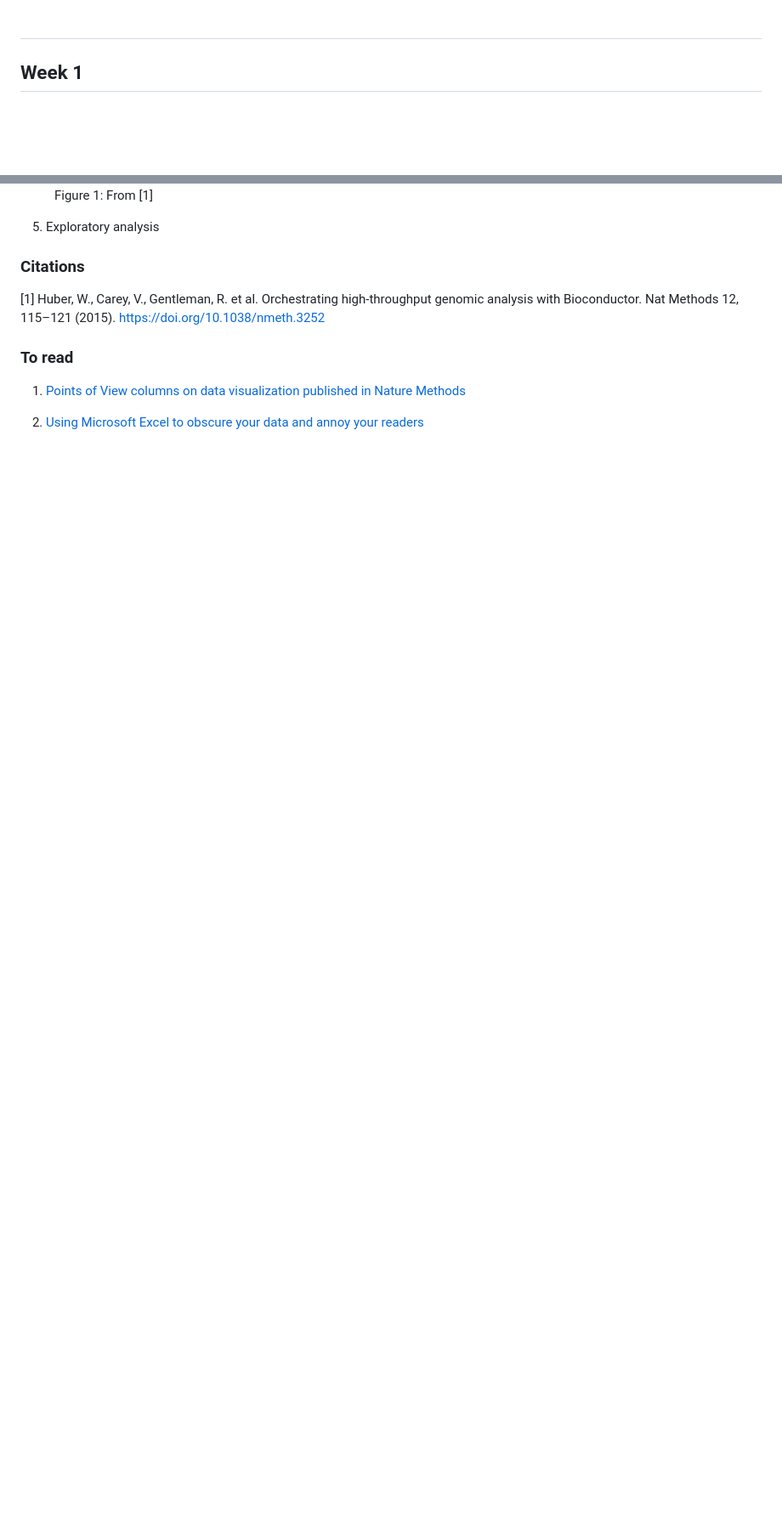
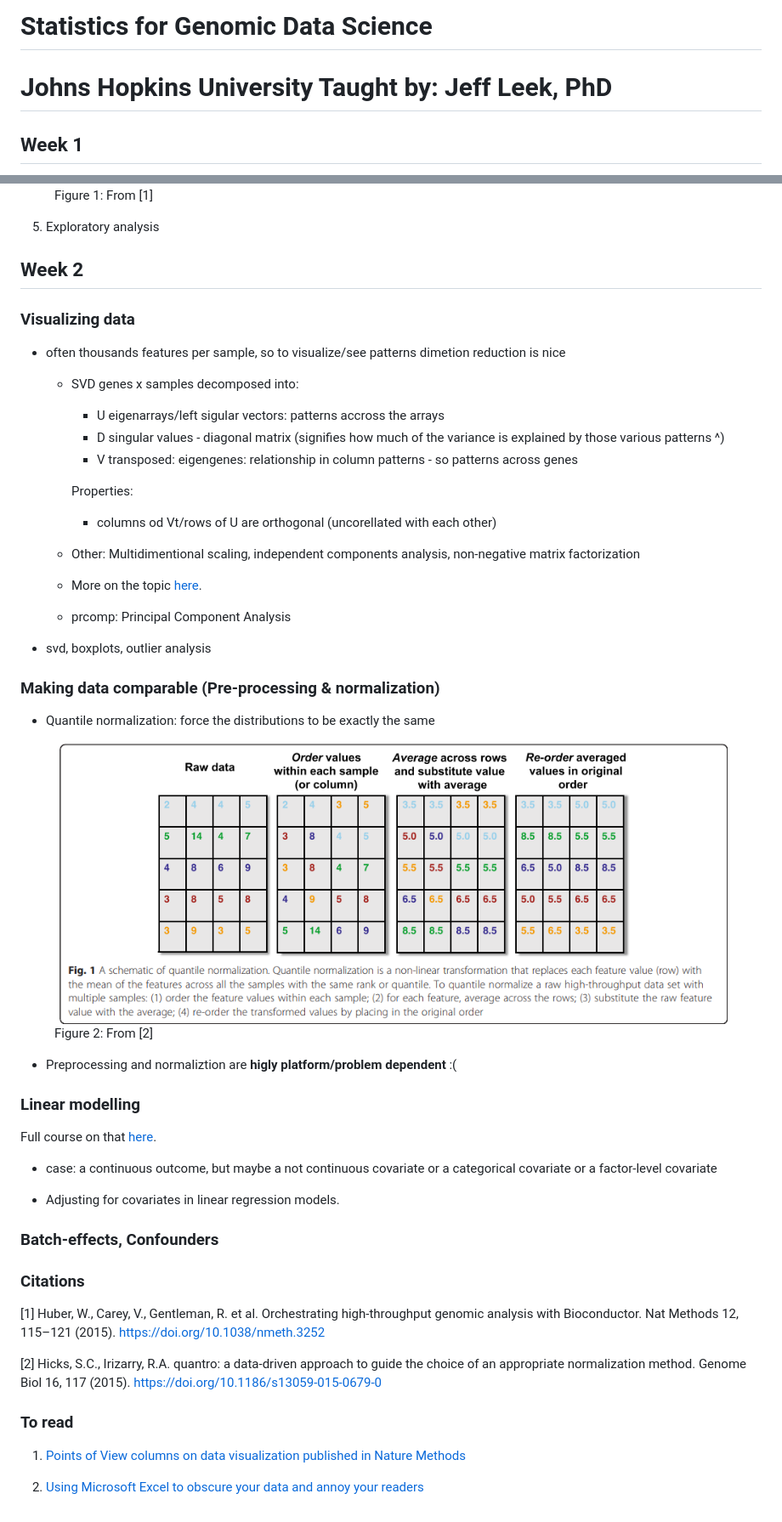
Before and after one commit to wkzawadzka/bioanalysis, a Markdown page: statistics/README.md, 2 parts joined by grey strips. Shown: that part at 85% size. Drawn GitHub-style; pictures changed too: statistics/images/quantile.png (added); blank space fills up the shorter version.

Commit message:
add Week2 statistics notes

```diff
--- a/statistics/README.md
+++ b/statistics/README.md
@@ -1,4 +1,6 @@
-#
+# Statistics for Genomic Data Science
+
+# Johns Hopkins University Taught by: Jeff Leek, PhD
 
 ## Week 1
 
@@ -53,9 +55,54 @@ But, some clinical trials had been launched based on paper. People were assigned
 
 5. Exploratory analysis
 
+## Week 2
+
+### Visualizing data
+
+- often thousands features per sample, so to visualize/see patterns dimetion reduction is nice
+
+  - SVD genes x samples decomposed into:
+
+    - U eigenarrays/left sigular vectors: patterns accross the arrays
+    - D singular values - diagonal matrix (signifies how much of the variance is explained by those various patterns ^)
+    - V transposed: eigengenes: relationship in column patterns - so patterns across genes
+
+    Properties:
+
+    - columns od Vt/rows of U are orthogonal (uncorellated with each other)
+
+  - Other: Multidimentional scaling, independent components analysis, non-negative matrix factorization
+  - More on the topic [here](https://courses.edx.org/courses/course-v1:HarvardX+PH525.3x+1T2018/0b42cffa7c6e4c559bf74f93fb864a59/).
+  - prcomp: Principal Component Analysis
+
+- svd, boxplots, outlier analysis
+
+### Making data comparable (Pre-processing & normalization)
+
+- Quantile normalization: force the distributions to be exactly the same
+
+<figure>
+  <img src="./images/quantile.png" alt="From [1]">
+  <figcaption>Figure 2: From [2]</figcaption>
+</figure>
+
+- Preprocessing and normaliztion are **higly platform/problem dependent** :(
+
+### Linear modelling
+
+Full course on that [here](https://www.coursera.org/learn/regression-models).
+
+- case: a continuous outcome, but maybe a not continuous covariate or a categorical covariate or a factor-level covariate
+
+- Adjusting for covariates in linear regression models.
+
+### Batch-effects, Confounders
+
 ### Citations
 
 [1] Huber, W., Carey, V., Gentleman, R. et al. Orchestrating high-throughput genomic analysis with Bioconductor. Nat Methods 12, 115–121 (2015). https://doi.org/10.1038/nmeth.3252
+
+[2] Hicks, S.C., Irizarry, R.A. quantro: a data-driven approach to guide the choice of an appropriate normalization method. Genome Biol 16, 117 (2015). https://doi.org/10.1186/s13059-015-0679-0
 
 ### To read
 
```
Also changed, not shown: 1 other file.
